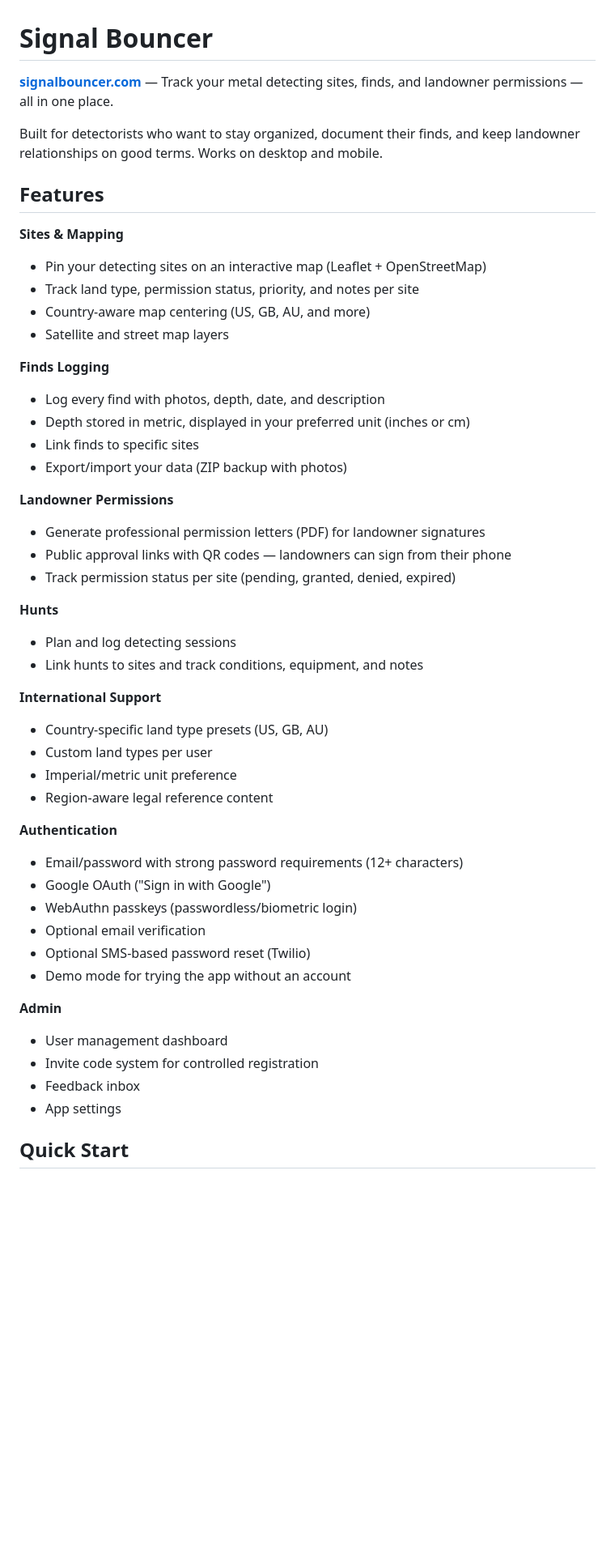
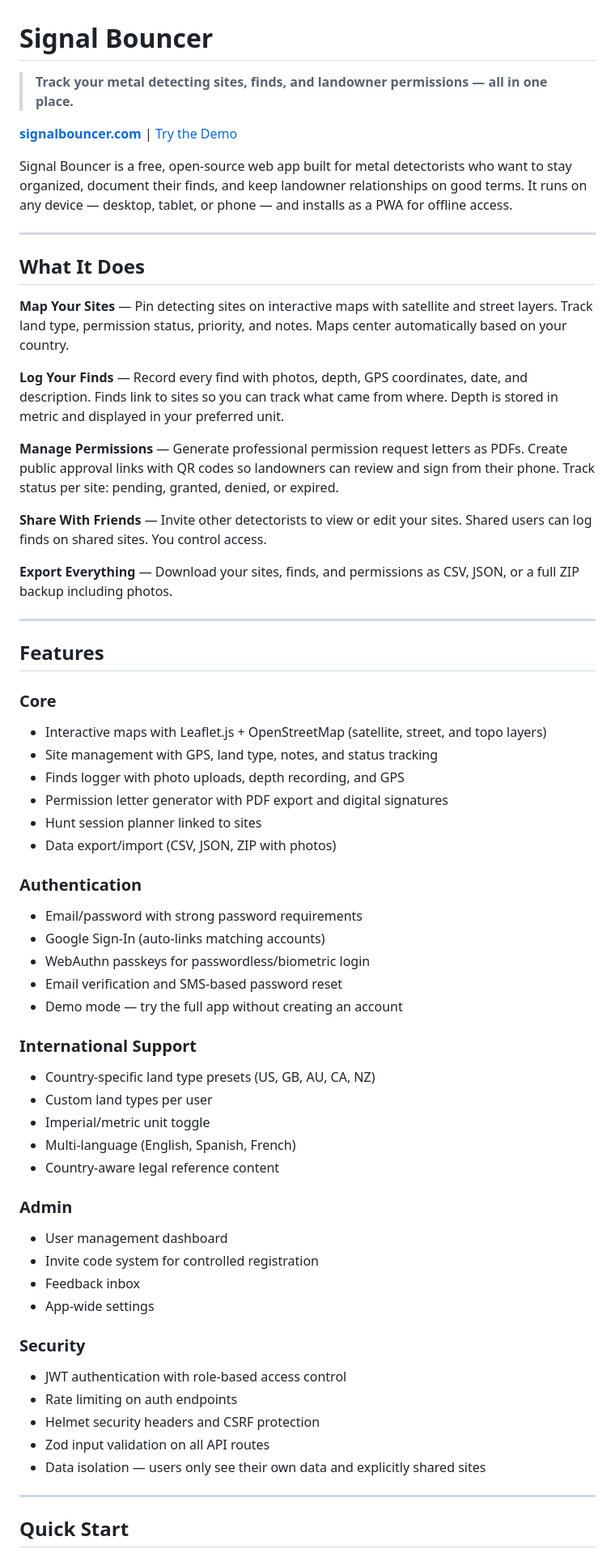
Before and after one commit to Sting25/metal-detect-tracker, a Markdown page: README.md, the part around one of its changes. Shown at 81% size. GitHub-like rendering; blank space fills up the shorter version.

```diff
--- a/README.md
+++ b/README.md
@@ -1,51 +1,65 @@
 # Signal Bouncer
 
-**[signalbouncer.com](https://signalbouncer.com)** — Track your metal detecting sites, finds, and landowner permissions — all in one place.
+> **Track your metal detecting sites, finds, and landowner permissions — all in one place.**
 
-Built for detectorists who want to stay organized, document their finds, and keep landowner relationships on good terms. Works on desktop and mobile.
+**[signalbouncer.com](https://signalbouncer.com)** | [Try the Demo](https://signalbouncer.com/login.html)
+
+Signal Bouncer is a free, open-source web app built for metal detectorists who want to stay organized, document their finds, and keep landowner relationships on good terms. It runs on any device — desktop, tablet, or phone — and installs as a PWA for offline access.
+
+---
+
+## What It Does
+
+**Map Your Sites** — Pin detecting sites on interactive maps with satellite and street layers. Track land type, permission status, priority, and notes. Maps center automatically based on your country.
+
+**Log Your Finds** — Record every find with photos, depth, GPS coordinates, date, and description. Finds link to sites so you can track what came from where. Depth is stored in metric and displayed in your preferred unit.
+
+**Manage Permissions** — Generate professional permission request letters as PDFs. Create public approval links with QR codes so landowners can review and sign from their phone. Track status per site: pending, granted, denied, or expired.
+
+**Share With Friends** — Invite other detectorists to view or edit your sites. Shared users can log finds on shared sites. You control access.
+
+**Export Everything** — Download your sites, finds, and permissions as CSV, JSON, or a full ZIP backup including photos.
+
+---
 
 ## Features
 
-**Sites & Mapping**
-- Pin your detecting sites on an interactive map (Leaflet + OpenStreetMap)
-- Track land type, permission status, priority, and notes per site
-- Country-aware map centering (US, GB, AU, and more)
-- Satellite and street map layers
+### Core
+- Interactive maps with Leaflet.js + OpenStreetMap (satellite, street, and topo layers)
+- Site management with GPS, land type, notes, and status tracking
+- Finds logger with photo uploads, depth recording, and GPS
+- Permission letter generator with PDF export and digital signatures
+- Hunt session planner linked to sites
+- Data export/import (CSV, JSON, ZIP with photos)
 
-**Finds Logging**
-- Log every find with photos, depth, date, and description
-- Depth stored in metric, displayed in your preferred unit (inches or cm)
-- Link finds to specific sites
-- Export/import your data (ZIP backup with photos)
+### Authentication
+- Email/password with strong password requirements
+- Google Sign-In (auto-links matching accounts)
+- WebAuthn passkeys for passwordless/biometric login
+- Email verification and SMS-based password reset
+- Demo mode — try the full app without creating an account
 
-**Landowner Permissions**
-- Generate professional permission letters (PDF) for landowner signatures
-- Public approval links with QR codes — landowners can sign from their phone
-- Track permission status per site (pending, granted, denied, expired)
+### International Support
+- Country-specific land type presets (US, GB, AU, CA, NZ)
+- Custom land types per user
+- Imperial/metric unit toggle
+- Multi-language (English, Spanish, French)
+- Country-aware legal reference content
 
-**Hunts**
-- Plan and log detecting sessions
-- Link hunts to sites and track conditions, equipment, and notes
-
-**International Support**
-- Country-specific land type presets (US, GB, AU)
-- Custom land types per user
-- Imperial/metric unit preference
-- Region-aware legal reference content
-
-**Authentication**
-- Email/password with strong password requirements (12+ characters)
-- Google OAuth ("Sign in with Google")
-- WebAuthn passkeys (passwordless/biometric login)
-- Optional email verification
-- Optional SMS-based password reset (Twilio)
-- Demo mode for trying the app without an account
-
-**Admin**
+### Admin
 - User management dashboard
 - Invite code system for controlled registration
 - Feedback inbox
-- App settings
+- App-wide settings
+
+### Security
+- JWT authentication with role-based access control
+- Rate limiting on auth endpoints
+- Helmet security headers and CSRF protection
+- Zod input validation on all API routes
+- Data isolation — users only see their own data and explicitly shared sites
+
+---
 
 ## Quick Start
 
```
Also changed, not shown: other parts of README.md (+92 -153 lines).
